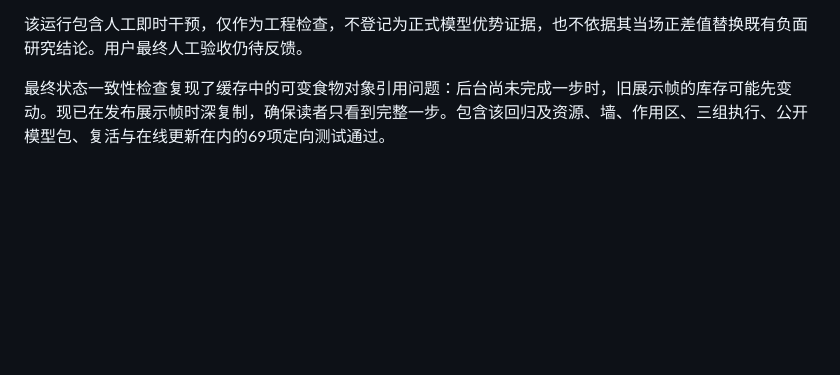
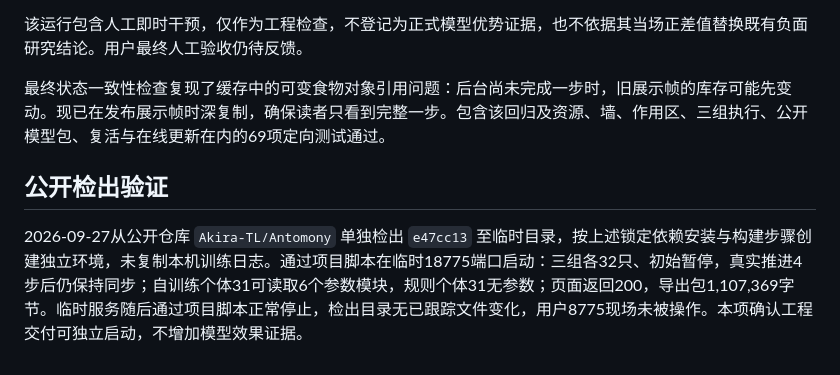
Before and after one commit to Akira-TL/Antomony, a Markdown page: docs/engineering/interactive-acceptance.md, the part around the change. Rendered like a GitHub page; blank space fills up the shorter version.

Commit message:
DOCS: (delivery) 记录公开检出独立启动验证

```diff
--- a/docs/engineering/interactive-acceptance.md
+++ b/docs/engineering/interactive-acceptance.md
@@ -62,3 +62,7 @@ bash scripts/interactive/stop.sh
 该运行包含人工即时干预，仅作为工程检查，不登记为正式模型优势证据，也不依据其当场正差值替换既有负面研究结论。用户最终人工验收仍待反馈。
 
 最终状态一致性检查复现了缓存中的可变食物对象引用问题：后台尚未完成一步时，旧展示帧的库存可能先变动。现已在发布展示帧时深复制，确保读者只看到完整一步。包含该回归及资源、墙、作用区、三组执行、公开模型包、复活与在线更新在内的69项定向测试通过。
+
+## 公开检出验证
+
+2026-09-27从公开仓库 `Akira-TL/Antomony` 单独检出 `e47cc13` 至临时目录，按上述锁定依赖安装与构建步骤创建独立环境，未复制本机训练日志。通过项目脚本在临时18775端口启动：三组各32只、初始暂停，真实推进4步后仍保持同步；自训练个体31可读取6个参数模块，规则个体31无参数；页面返回200，导出包1,107,369字节。临时服务随后通过项目脚本正常停止，检出目录无已跟踪文件变化，用户8775现场未被操作。本项确认工程交付可独立启动，不增加模型效果证据。
```
